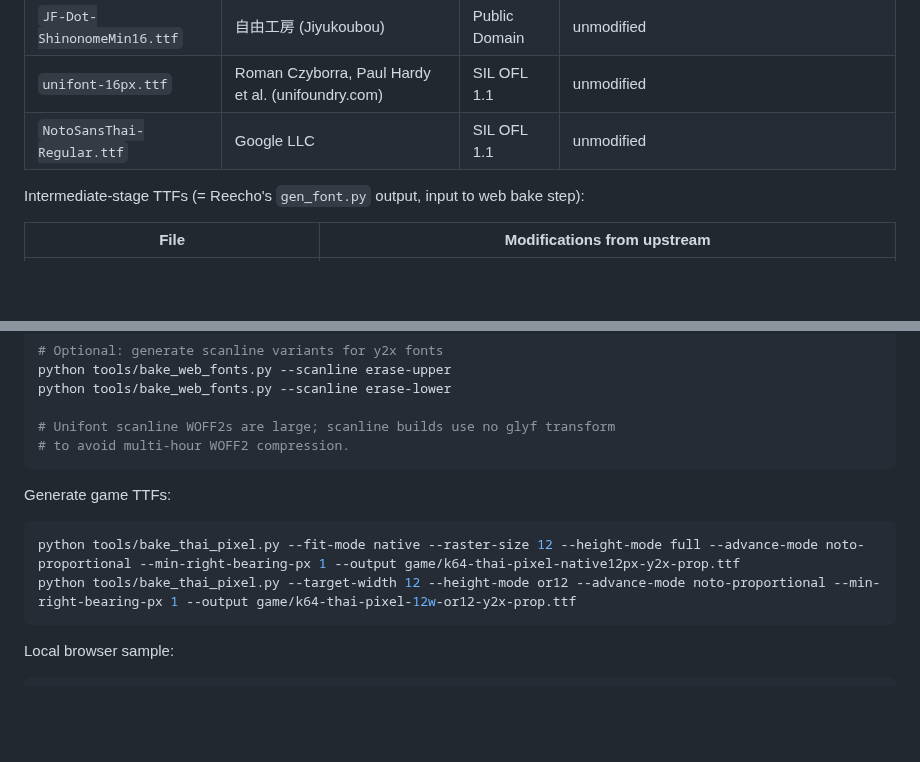
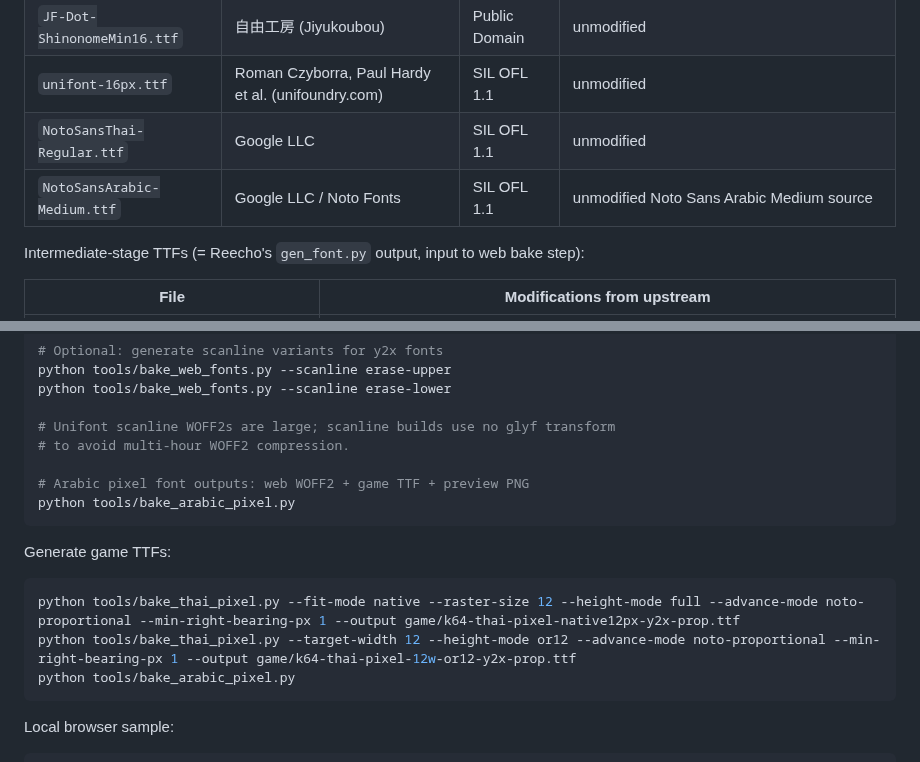
Before and after one commit to komm64/k64-fonts, a Markdown page: README.md, 2 parts joined by grey strips. Rendered like a GitHub page; blank space fills up the shorter version.

````diff
--- a/README.md
+++ b/README.md
@@ -61,6 +66,7 @@ Target display: `font-size: 32px` with K64F 2x and CJK or12+y2x sharing a 32px-t
 | `JF-Dot-ShinonomeMin16.ttf` | 自由工房 (Jiyukoubou) | Public Domain | unmodified |
 | `unifont-16px.ttf` | Roman Czyborra, Paul Hardy et al. (unifoundry.com) | SIL OFL 1.1 | unmodified |
 | `NotoSansThai-Regular.ttf` | Google LLC | SIL OFL 1.1 | unmodified |
+| `NotoSansArabic-Medium.ttf` | Google LLC / Noto Fonts | SIL OFL 1.1 | unmodified Noto Sans Arabic Medium source |
 
 Intermediate-stage TTFs (= Reecho's `gen_font.py` output, input to web bake step):
 
@@ -134,6 +144,9 @@ python tools/bake_web_fonts.py --scanline erase-lower
 
 # Unifont scanline WOFF2s are large; scanline builds use no glyf transform
 # to avoid multi-hour WOFF2 compression.
+
+# Arabic pixel font outputs: web WOFF2 + game TTF + preview PNG
+python tools/bake_arabic_pixel.py
 ```
 
 Generate game TTFs:
@@ -141,6 +154,7 @@ Generate game TTFs:
 ```bash
 python tools/bake_thai_pixel.py --fit-mode native --raster-size 12 --height-mode full --advance-mode noto-proportional --min-right-bearing-px 1 --output game/k64-thai-pixel-native12px-y2x-prop.ttf
 python tools/bake_thai_pixel.py --target-width 12 --height-mode or12 --advance-mode noto-proportional --min-right-bearing-px 1 --output game/k64-thai-pixel-12w-or12-y2x-prop.ttf
+python tools/bake_arabic_pixel.py
 ```
 
 Local browser sample:
````
Also changed, not shown: other parts of README.md (+10 -1 lines), game/k64-arabic-sans-medium-pixel-y2x.preview.png (added), 5 other files.
